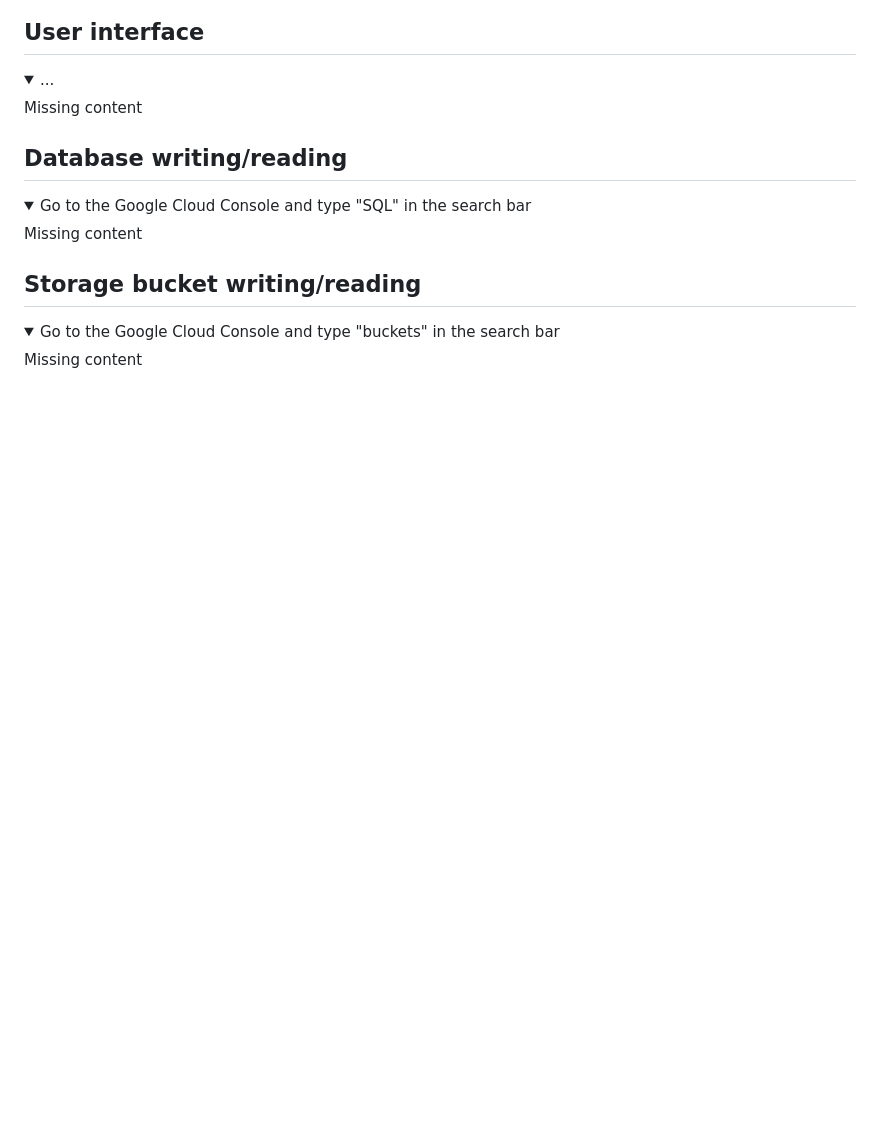
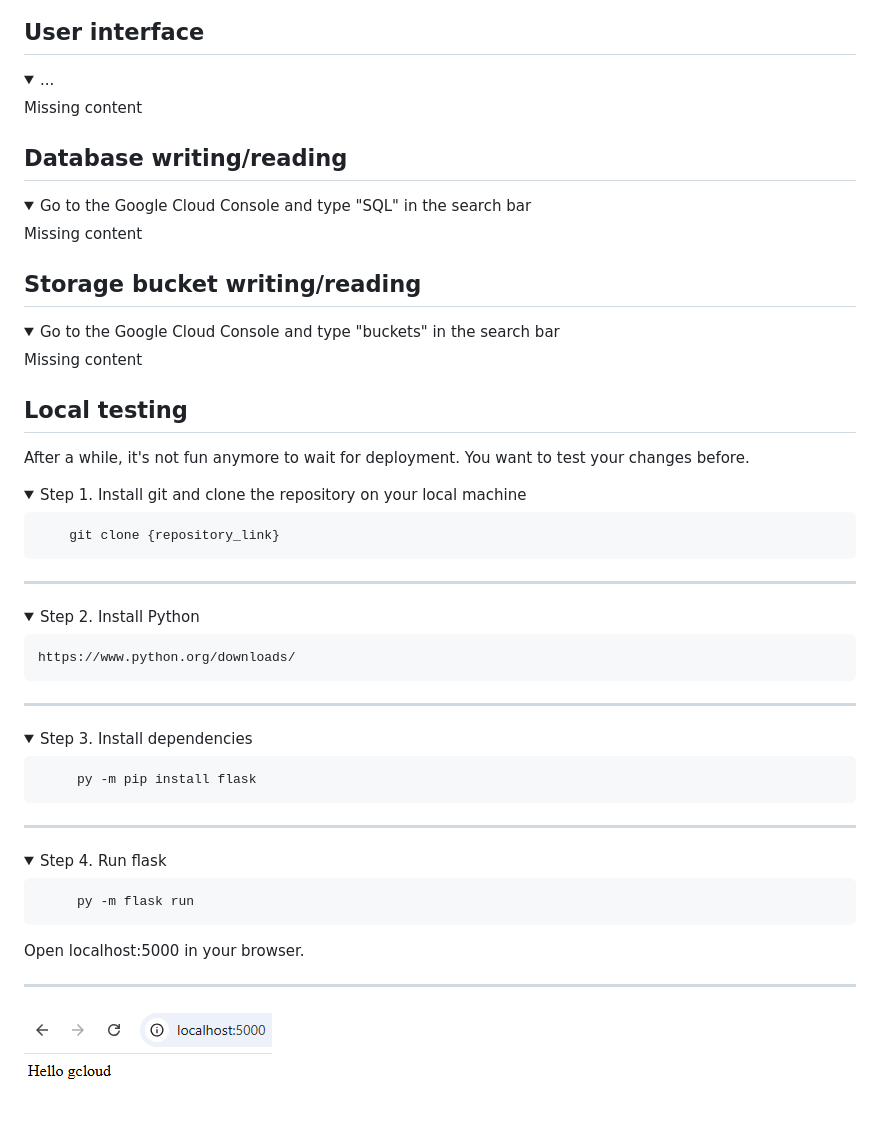
Before and after one commit to Oxford-Research-Cloud-Competency-Centre/Hello-gcloud, a Markdown page: README.md, the part around the change. GitHub-like rendering; pictures changed too: README_images/local_testing.png (added); folded sections open; blank space fills up the shorter version.

Commit message:
local testing

````diff
--- a/README.md
+++ b/README.md
@@ -121,3 +121,48 @@ Missing content
 <summary>Go to the Google Cloud Console and type "buckets" in the search bar</summary>
 Missing content
 </details>
+
+## Local testing
+
+After a while, it's not fun anymore to wait for deployment. You want to test your changes before.
+
+<details>
+<summary>Step 1. Install git and clone the repository on your local machine</summary>
+
+```
+	git clone {repository_link}
+```
+
+***
+</details>
+<details>
+<summary>Step 2. Install Python</summary>
+
+```
+https://www.python.org/downloads/
+```
+
+***
+</details>
+<details>
+<summary>Step 3. Install dependencies</summary>
+
+```
+	 py -m pip install flask
+```
+
+***
+</details>
+<details>
+<summary>Step 4. Run flask</summary>
+
+```
+	 py -m flask run
+```
+
+Open localhost:5000 in your browser.
+
+***
+</details>
+
+![Local testing](README_images/local_testing.png)
````
Also changed, not shown: 1 other file.
